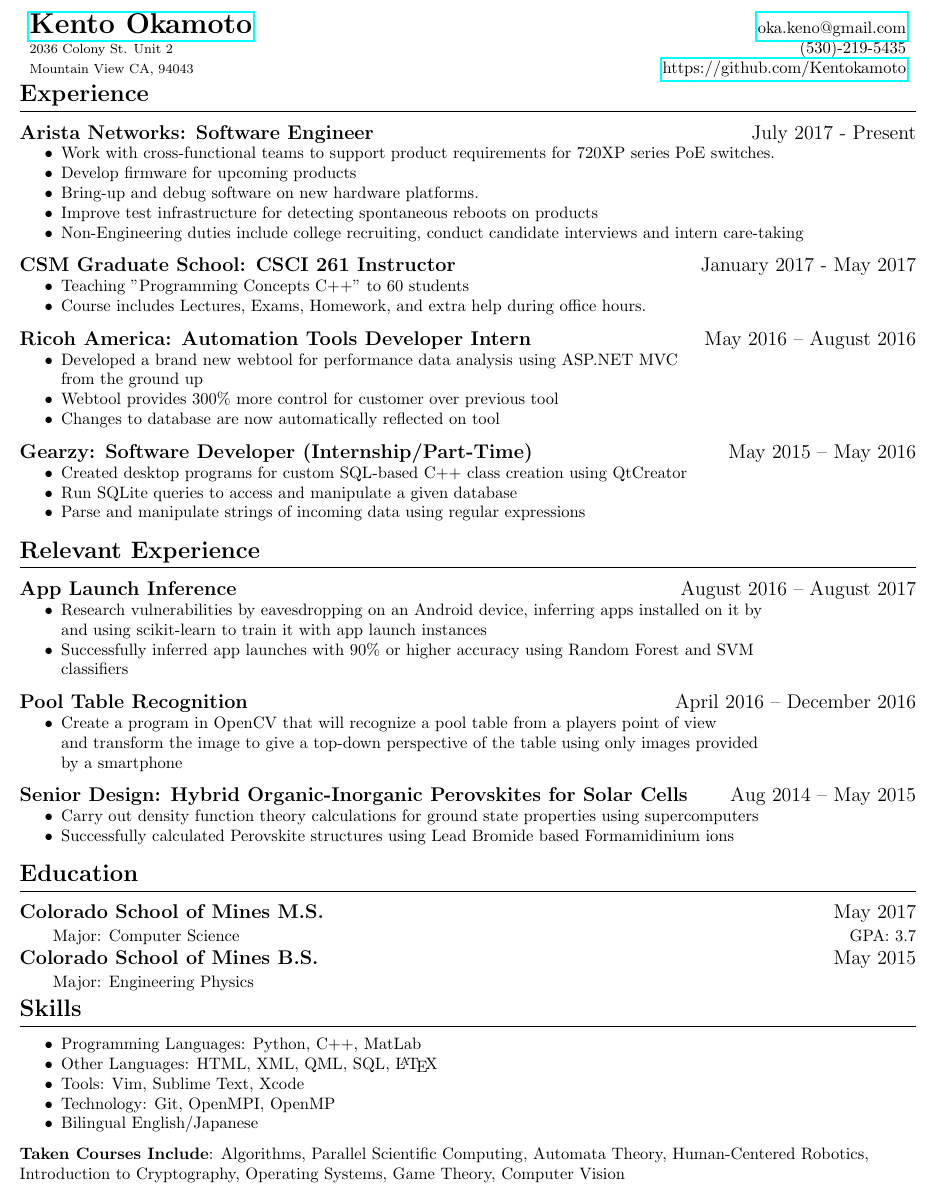
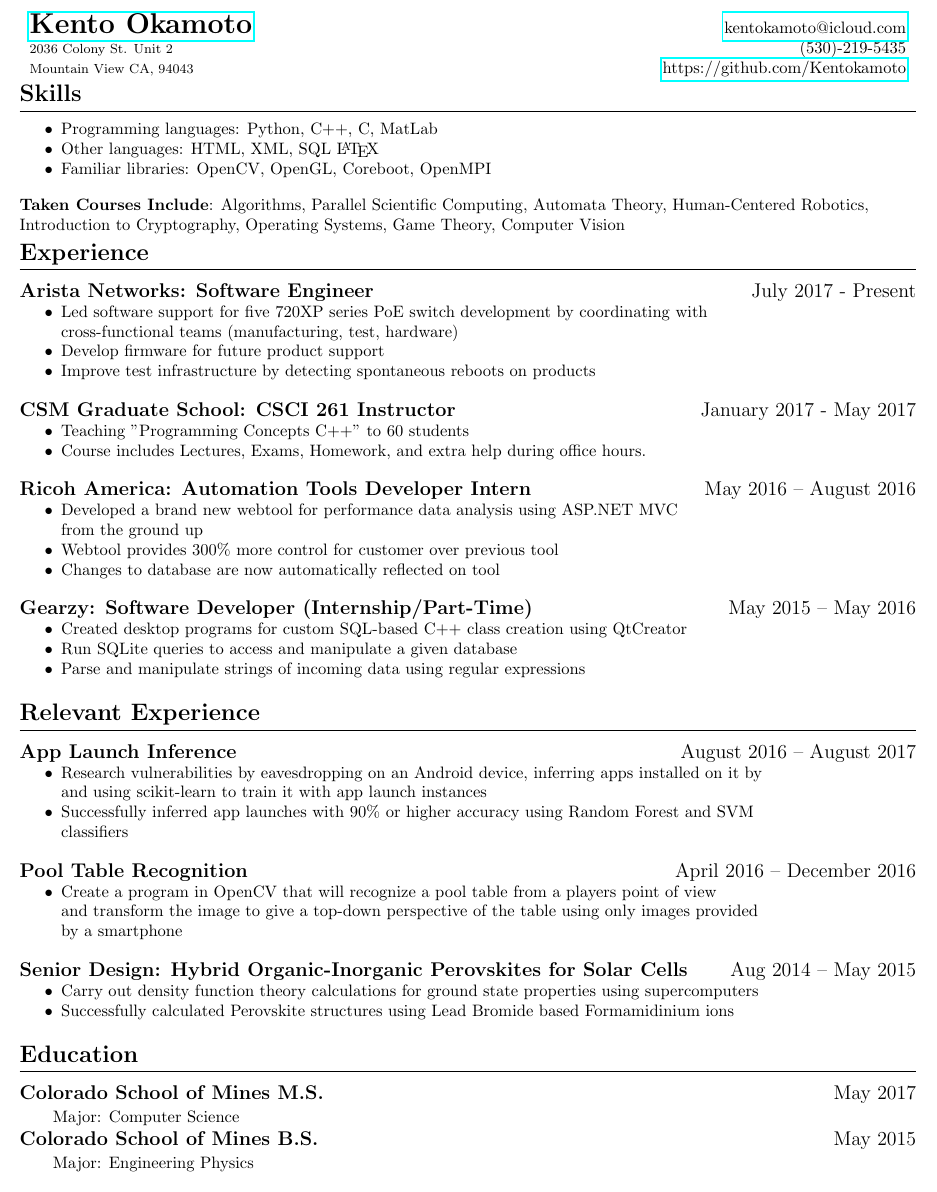
Before and after one commit to Kentokamoto/Resume, a LaTeX CV (main.tex): part of the page, cut so that both start at the same text. Compiled offline with pdfLaTeX.

Commit message:
Updating resume to be most current

```diff
--- a/main.tex
+++ b/main.tex
@@ -14,7 +14,7 @@
 \begin{document}
 
 \header{Kento Okamoto}
-{oka.keno@gmail.com}
+{kentokamoto@icloud.com}
 {2036 Colony St. Unit 2}
 {Mountain View CA, 94043}
 {(530)-219-5435}
@@ -22,15 +22,23 @@
 {https://www.linkedin.com/in/kentokamoto}
 
 %\section{Objective}
+\section{Skills}
+
+\begin{itemize}[noitemsep]
+\item Programming languages: Python, C++, C, MatLab
+\item Other languages: HTML, XML, SQL \LaTeX
+\item Familiar libraries: OpenCV, OpenGL, Coreboot, OpenMPI
+\end{itemize}
+
+\textbf{Taken Courses Include}:
+Algorithms, Parallel Scientific Computing, Automata Theory, Human-Centered Robotics, Introduction to Cryptography, Operating Systems, Game Theory, Computer Vision
 
 \section{Experience}
 \datedsection{Arista Networks: Software Engineer}{July 2017 - Present}
 \begin{itemize}[noitemsep]
-    \item Work with cross-functional teams to support product requirements for 720XP series PoE switches.
-    \item Develop firmware for upcoming products
-    \item Bring-up and debug software on new hardware platforms.
-    \item Improve test infrastructure for detecting spontaneous reboots on products
-    \item Non-Engineering duties include college recruiting, conduct candidate interviews and intern care-taking
+    \item Led software support for five 720XP series PoE switch development by coordinating with\\ cross-functional teams (manufacturing, test, hardware)
+    \item Develop firmware for future product support
+    \item Improve test infrastructure by detecting spontaneous reboots on products
 \end{itemize}
 
 \datedsection{CSM Graduate School: CSCI 261 Instructor}{January 2017 - May 2017}
@@ -77,22 +85,13 @@
 
 \section{Education}
 \datedsection{Colorado School of Mines M.S.}{May 2017}
-\EducationGPA{Computer Science}{GPA: 3.7}
+\EducationGPA{Computer Science}{}
 \datedsection{Colorado School of Mines B.S.}{May 2015}
 \EducationGPA{Engineering Physics}{}
 
-\section{Skills}
 
-\begin{itemize}[noitemsep]
-\item Programming Languages: Python, C++, MatLab
-\item Other Languages: HTML, XML, QML, SQL, \LaTeX
-\item Tools: Vim, Sublime Text, Xcode
-\item Technology: Git, OpenMPI, OpenMP
-\item Bilingual English/Japanese
-\end{itemize}
 
-\textbf{Taken Courses Include}:
-Algorithms, Parallel Scientific Computing, Automata Theory, Human-Centered Robotics, Introduction to Cryptography, Operating Systems, Game Theory, Computer Vision
+
 % \datedsection{Physics Design II: GPS Navigation using Python}{August 2012 -- December 2012}
 % \begin{itemize}[noitemsep]
 % \item Create a program using Python that uploads live GPS coordinates to Google maps
```
